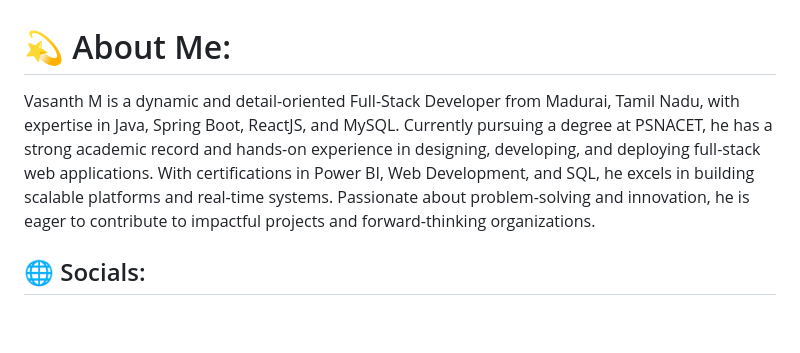
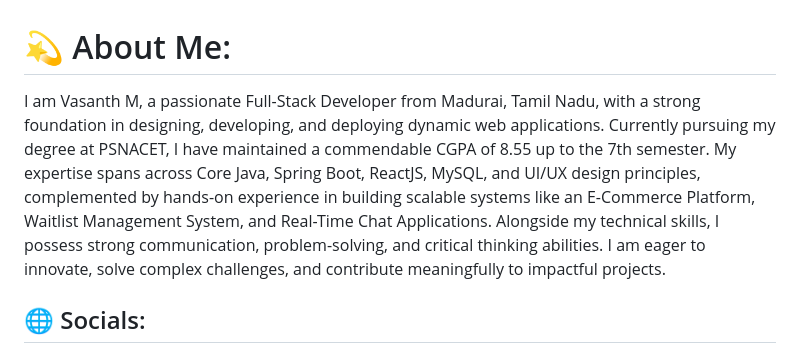
Before and after one commit to vasanth312203/vasanth312203.github.io, a Markdown page: README.md, the part around the change printed below. Drawn GitHub-style; blank space fills up the shorter version.

```diff
--- a/README.md
+++ b/README.md
@@ -1,5 +1,5 @@
 # 💫 About Me:
-Vasanth M is a dynamic and detail-oriented Full-Stack Developer from Madurai, Tamil Nadu, with expertise in Java, Spring Boot, ReactJS, and MySQL. Currently pursuing a degree at PSNACET, he has a strong academic record and hands-on experience in designing, developing, and deploying full-stack web applications. With certifications in Power BI, Web Development, and SQL, he excels in building scalable platforms and real-time systems. Passionate about problem-solving and innovation, he is eager to contribute to impactful projects and forward-thinking organizations.
+I am Vasanth M, a passionate Full-Stack Developer from Madurai, Tamil Nadu, with a strong foundation in designing, developing, and deploying dynamic web applications. Currently pursuing my degree at PSNACET, I have maintained a commendable CGPA of 8.55 up to the 7th semester. My expertise spans across Core Java, Spring Boot, ReactJS, MySQL, and UI/UX design principles, complemented by hands-on experience in building scalable systems like an E-Commerce Platform, Waitlist Management System, and Real-Time Chat Applications. Alongside my technical skills, I possess strong communication, problem-solving, and critical thinking abilities. I am eager to innovate, solve complex challenges, and contribute meaningfully to impactful projects.
 
 
 ## 🌐 Socials:
```
Also changed, not shown: other parts of README.md (+5 -2 lines).
